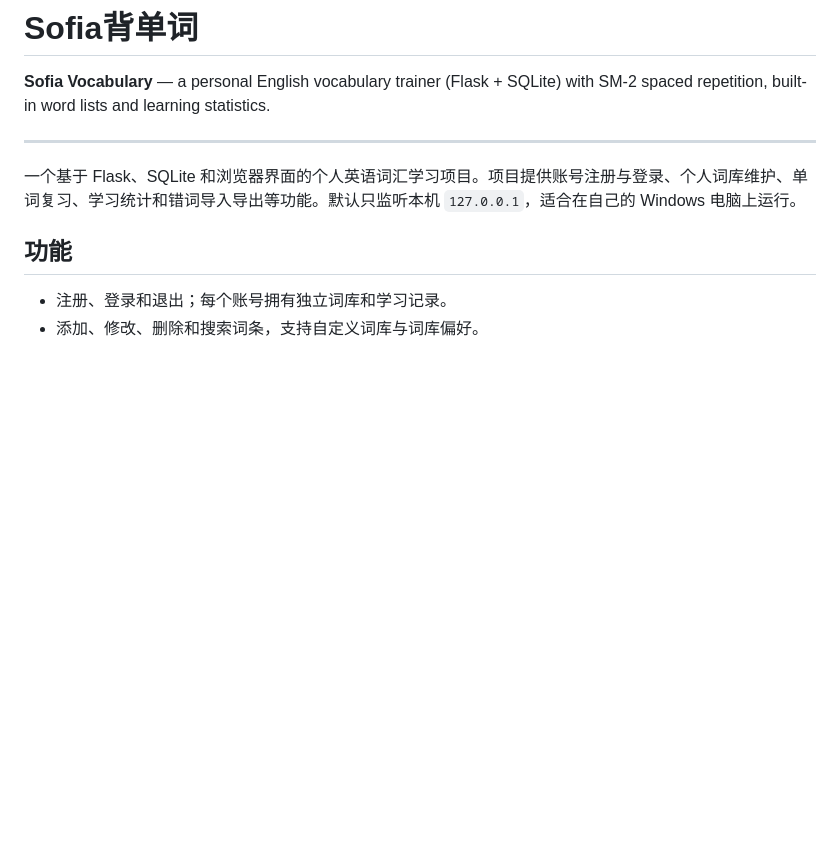
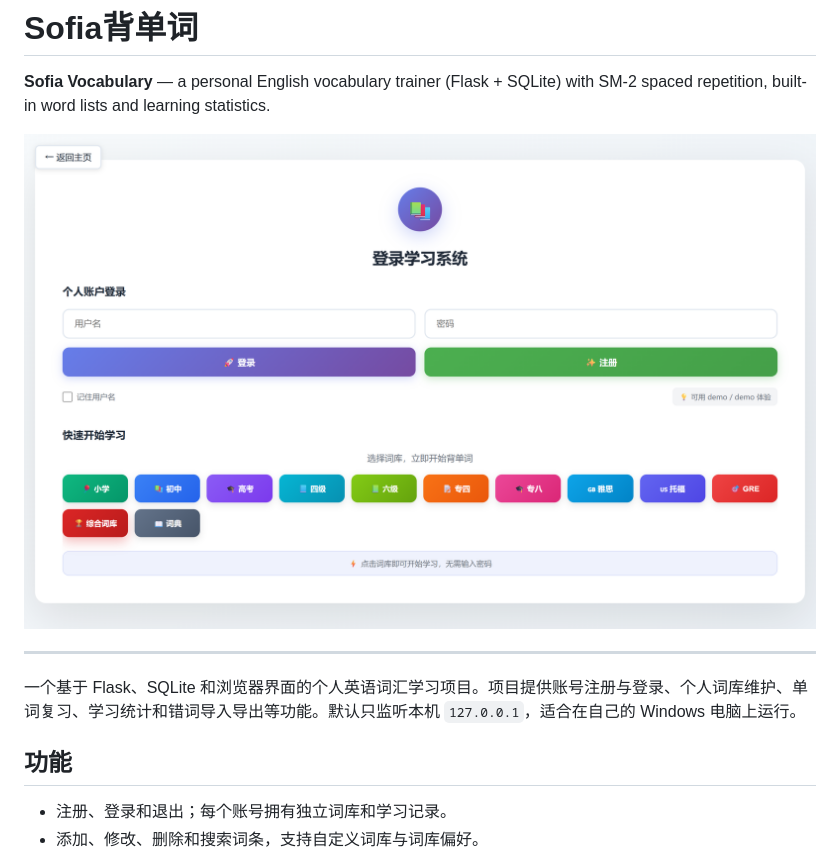
Before and after one commit to sr-lxd/sofia-vocabulary, a Markdown page: README.md, the part around the change. Rendered like a GitHub page; pictures changed too: docs/screenshot-1.png (added); blank space fills up the shorter version.

Commit message:
Add UI screenshots to README

```diff
--- a/README.md
+++ b/README.md
@@ -3,6 +3,8 @@
 <!-- en-intro -->
 **Sofia Vocabulary** — a personal English vocabulary trainer (Flask + SQLite) with SM-2 spaced repetition, built-in word lists and learning statistics.
 <!-- /en-intro -->
+
+![界面截图](docs/screenshot-1.png)
 
 ---
 
```
Also changed, not shown: docs/screenshot-2.png (added).
